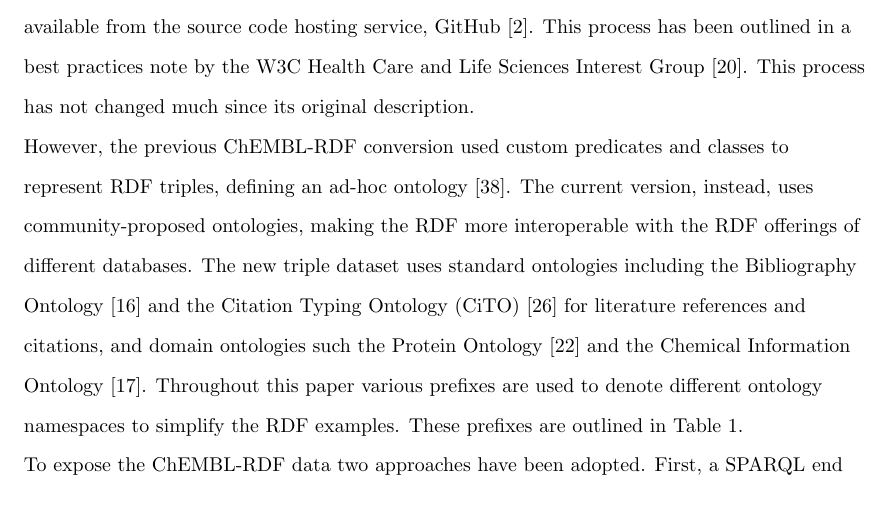
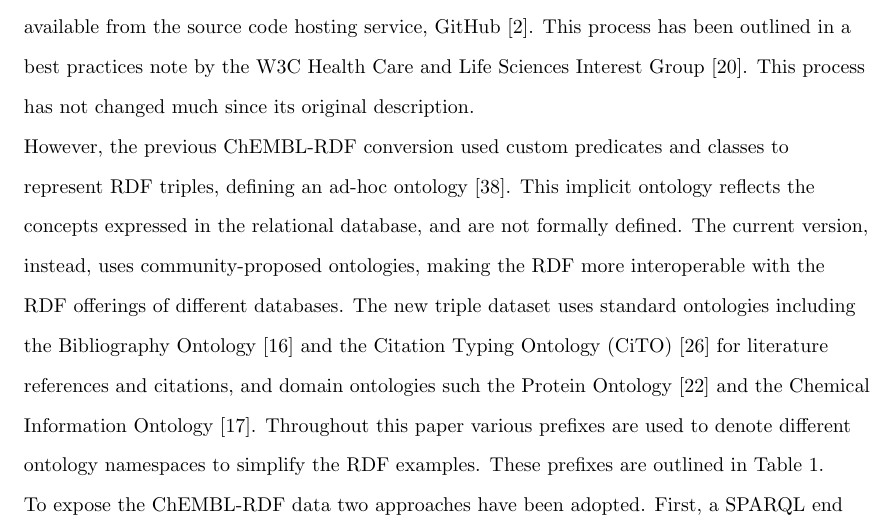
Before and after one commit to egonw/chembl-rdf-paper, a LaTeX document (article.tex): part of page 3 of 21, cut so that both start at the same text. Compiled offline with pdfLaTeX; a missing bibliography style is replaced by a similar one.

Commit message:
Note about the nature of this 'ad-hoc' ontology

```diff
--- a/article.tex
+++ b/article.tex
@@ -123,7 +123,8 @@ has been outlined in a best practices note by the W3C Health Care and Life Scien
 Group~\cite{Marshall2012}. This process has not changed much since its original description.
 
 However, the previous ChEMBL-RDF conversion used custom predicates and classes to represent RDF triples, defining
-an ad-hoc ontology~\cite{Willighagen2011}. The current version, instead, uses community-proposed
+an ad-hoc ontology~\cite{Willighagen2011}. This implicit ontology reflects the concepts expressed
+in the relational database, and are not formally defined. The current version, instead, uses community-proposed
 ontologies, making the RDF more interoperable with the RDF offerings of different databases.
 The new triple dataset uses standard ontologies
 including the Bibliography Ontology~\cite{Giasson2011} and the Citation Typing Ontology (CiTO)~\cite{Shotton2010} for literature
```
